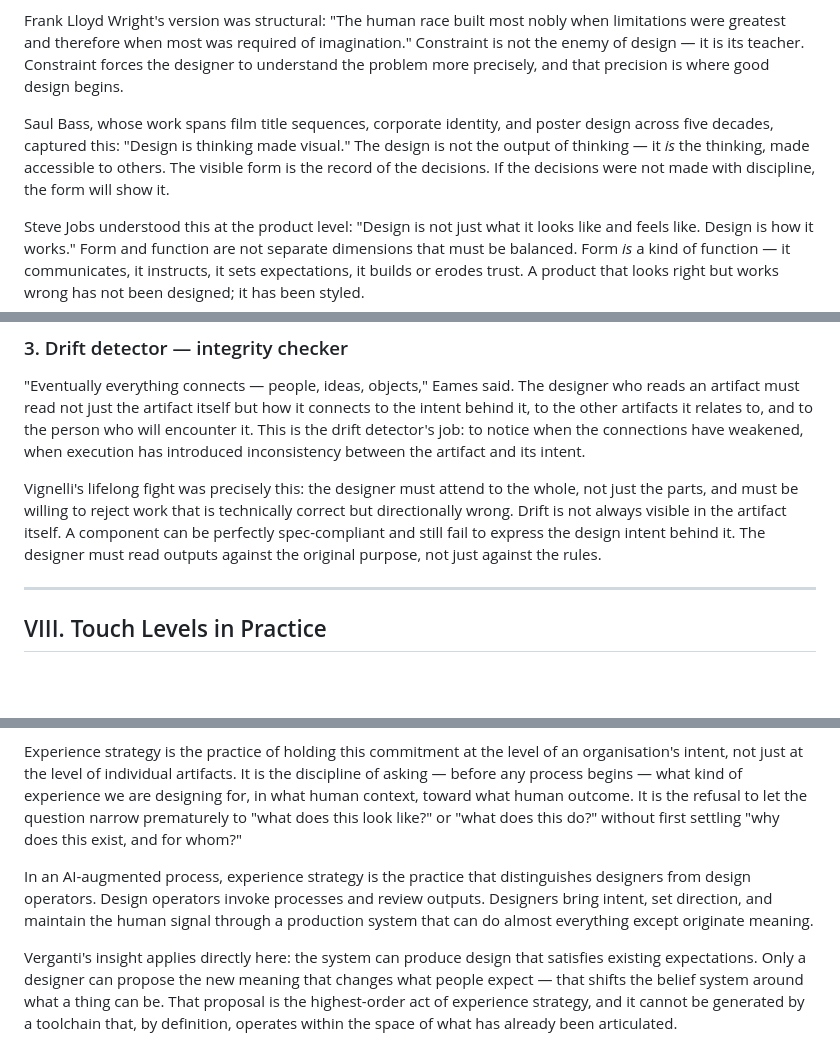
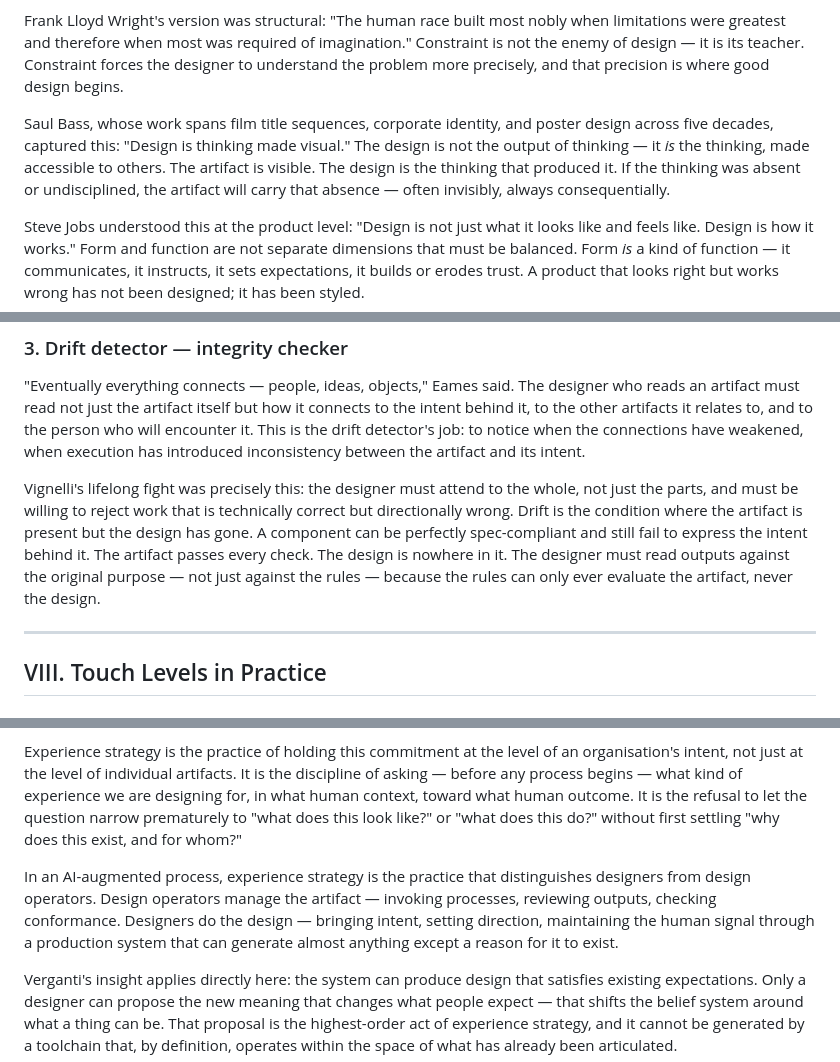
Before and after one commit to joelling/ai-design-infrastructure, a Markdown page: design/foundations/intentionality-led-design.md, 3 parts joined by grey strips. Rendered like a GitHub page; blank space fills up the shorter version.

```diff
--- a/design/foundations/intentionality-led-design.md
+++ b/design/foundations/intentionality-led-design.md
@@ -125,7 +127,7 @@ Fuller was not making an aesthetic claim. He was making an epistemological one.
 
 Frank Lloyd Wright's version was structural: "The human race built most nobly when limitations were greatest and therefore when most was required of imagination." Constraint is not the enemy of design — it is its teacher. Constraint forces the designer to understand the problem more precisely, and that precision is where good design begins.
 
-Saul Bass, whose work spans film title sequences, corporate identity, and poster design across five decades, captured this: "Design is thinking made visual." The design is not the output of thinking — it *is* the thinking, made accessible to others. The visible form is the record of the decisions. If the decisions were not made with discipline, the form will show it.
+Saul Bass, whose work spans film title sequences, corporate identity, and poster design across five decades, captured this: "Design is thinking made visual." The design is not the output of thinking — it *is* the thinking, made accessible to others. The artifact is visible. The design is the thinking that produced it. If the thinking was absent or undisciplined, the artifact will carry that absence — often invisibly, always consequentially.
 
 Steve Jobs understood this at the product level: "Design is not just what it looks like and feels like. Design is how it works." Form and function are not separate dimensions that must be balanced. Form *is* a kind of function — it communicates, it instructs, it sets expectations, it builds or erodes trust. A product that looks right but works wrong has not been designed; it has been styled.
 
@@ -195,7 +197,7 @@ Direction-setting is distinct from approving. Approving means checking whether s
 
 "Eventually everything connects — people, ideas, objects," Eames said. The designer who reads an artifact must read not just the artifact itself but how it connects to the intent behind it, to the other artifacts it relates to, and to the person who will encounter it. This is the drift detector's job: to notice when the connections have weakened, when execution has introduced inconsistency between the artifact and its intent.
 
-Vignelli's lifelong fight was precisely this: the designer must attend to the whole, not just the parts, and must be willing to reject work that is technically correct but directionally wrong. Drift is not always visible in the artifact itself. A component can be perfectly spec-compliant and still fail to express the design intent behind it. The designer must read outputs against the original purpose, not just against the rules.
+Vignelli's lifelong fight was precisely this: the designer must attend to the whole, not just the parts, and must be willing to reject work that is technically correct but directionally wrong. Drift is the condition where the artifact is present but the design has gone. A component can be perfectly spec-compliant and still fail to express the intent behind it. The artifact passes every check. The design is nowhere in it. The designer must read outputs against the original purpose — not just against the rules — because the rules can only ever evaluate the artifact, never the design.
 
 ---
 
@@ -287,7 +289,7 @@ The practitioners gathered in this document worked across widely different media
 
 Experience strategy is the practice of holding this commitment at the level of an organisation's intent, not just at the level of individual artifacts. It is the discipline of asking — before any process begins — what kind of experience we are designing for, in what human context, toward what human outcome. It is the refusal to let the question narrow prematurely to "what does this look like?" or "what does this do?" without first settling "why does this exist, and for whom?"
 
-In an AI-augmented process, experience strategy is the practice that distinguishes designers from design operators. Design operators invoke processes and review outputs. Designers bring intent, set direction, and maintain the human signal through a production system that can do almost everything except originate meaning.
+In an AI-augmented process, experience strategy is the practice that distinguishes designers from design operators. Design operators manage the artifact — invoking processes, reviewing outputs, checking conformance. Designers do the design — bringing intent, setting direction, maintaining the human signal through a production system that can generate almost anything except a reason for it to exist.
 
 Verganti's insight applies directly here: the system can produce design that satisfies existing expectations. Only a designer can propose the new meaning that changes what people expect — that shifts the belief system around what a thing can be. That proposal is the highest-order act of experience strategy, and it cannot be generated by a toolchain that, by definition, operates within the space of what has already been articulated.
 
```
Also changed, not shown: other parts of design/foundations/intentionality-led-design.md (+10 -8 lines).
